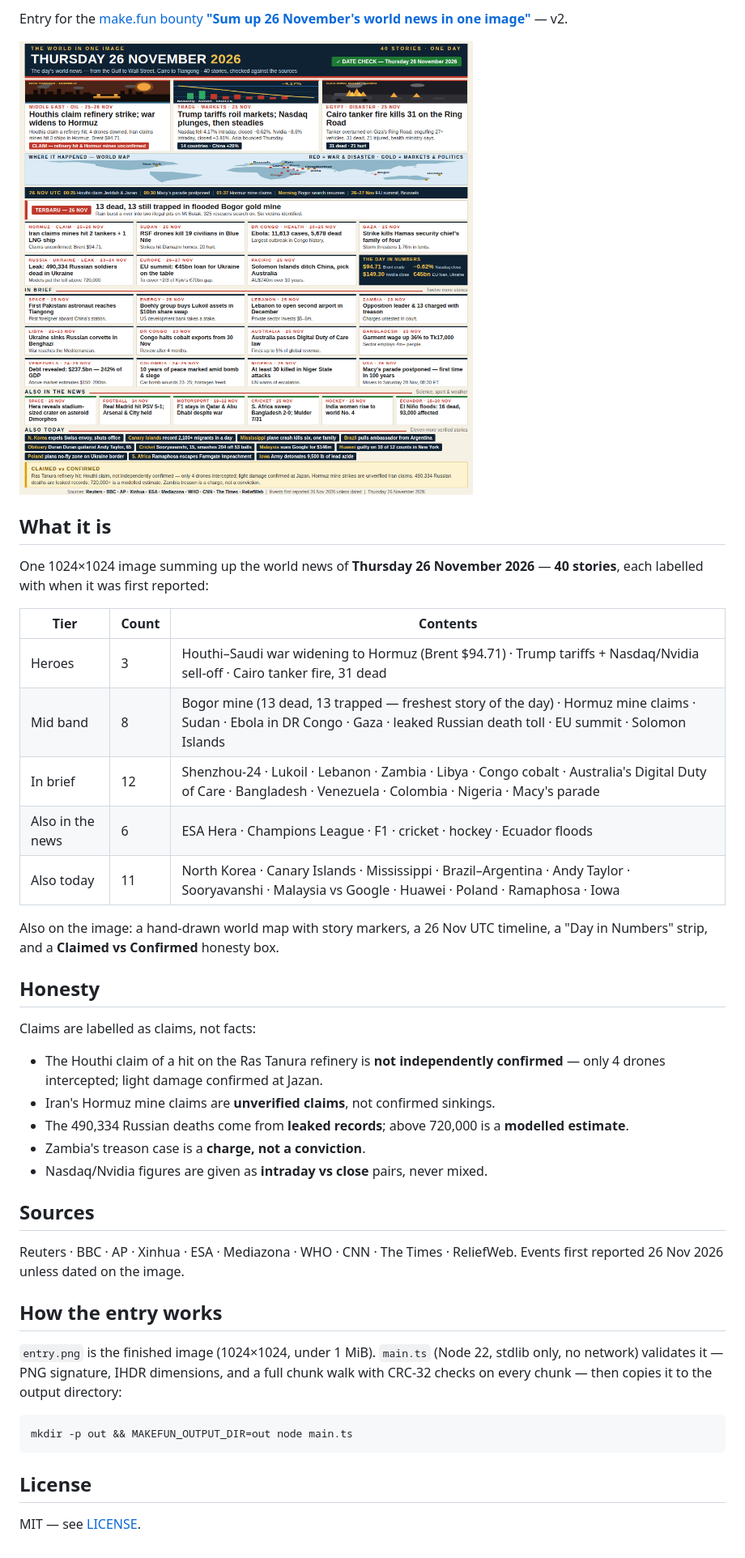
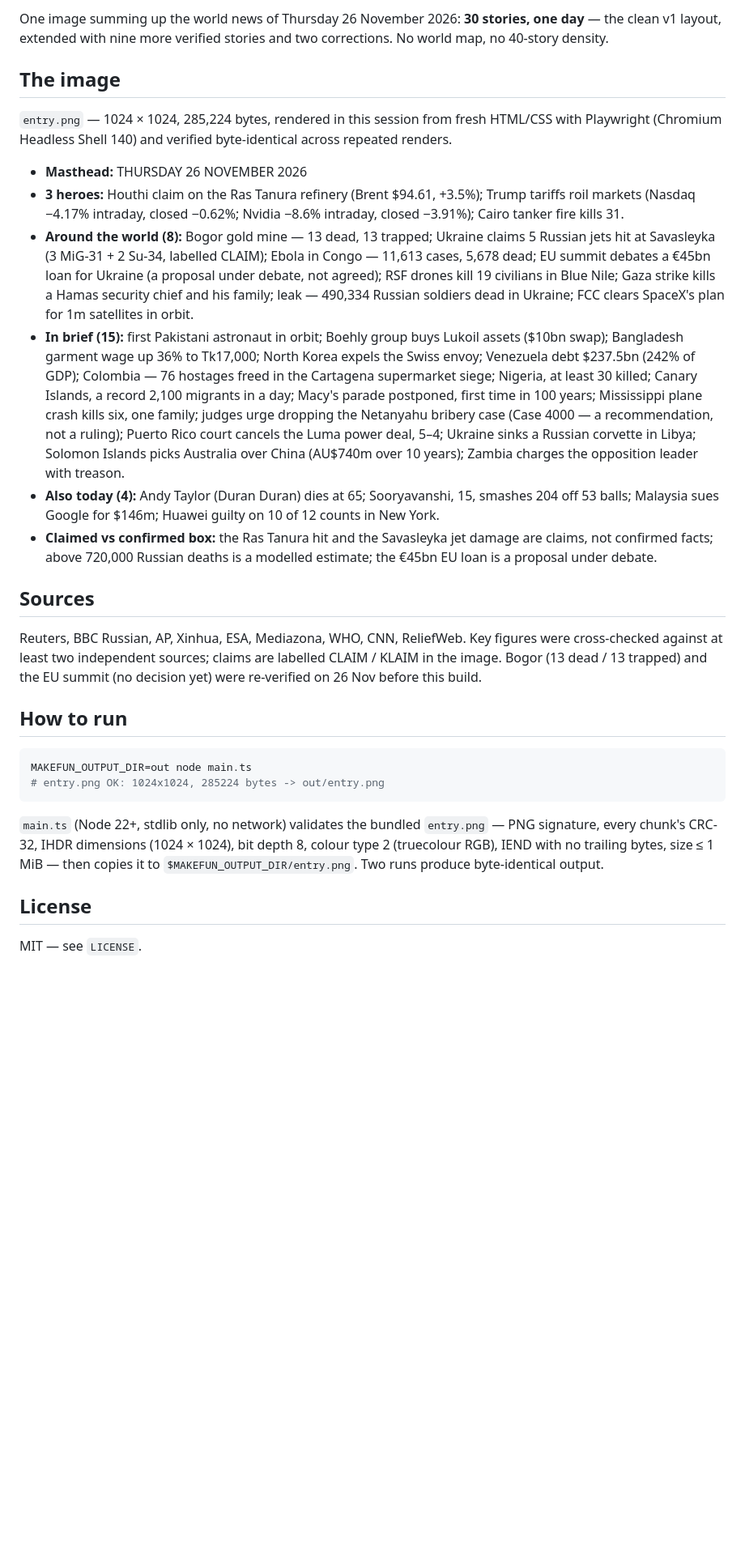
Before and after one commit to sobihum/news-image-20261126, a Markdown page: README.md, the part around one of its changes. Shown at 81% size. Drawn GitHub-style; pictures changed too: entry.png; blank space fills up the shorter version.

Commit message:
news image 26 nov v3

````diff
--- a/README.md
+++ b/README.md
@@ -6,44 +6,64 @@
 
-Entry for the [make.fun bounty **"Sum up 26 November's world news in one image"**](https://make.fun/bounty/news-image-20261126) — v2.
+One image summing up the world news of Thursday 26 November 2026:
+**30 stories, one day** — the clean v1 layout, extended with nine more
+verified stories and two corrections. No world map, no 40-story density.
 
-![The World in One Image — Thursday 26 November 2026](entry.png)
+## The image
 
-## What it is
+`entry.png` — 1024 × 1024, 285,224 bytes, rendered in this session from
+fresh HTML/CSS with Playwright (Chromium Headless Shell 140) and verified
+byte-identical across repeated renders.
 
-One 1024×1024 image summing up the world news of **Thursday 26 November 2026** — **40 stories**, each labelled with when it was first reported:
-
-| Tier | Count | Contents |
-| --- | --- | --- |
-| Heroes | 3 | Houthi–Saudi war widening to Hormuz (Brent $94.71) · Trump tariffs + Nasdaq/Nvidia sell-off · Cairo tanker fire, 31 dead |
-| Mid band | 8 | Bogor mine (13 dead, 13 trapped — freshest story of the day) · Hormuz mine claims · Sudan · Ebola in DR Congo · Gaza · leaked Russian death toll · EU summit · Solomon Islands |
-| In brief | 12 | Shenzhou-24 · Lukoil · Lebanon · Zambia · Libya · Congo cobalt · Australia's Digital Duty of Care · Bangladesh · Venezuela · Colombia · Nigeria · Macy's parade |
-| Also in the news | 6 | ESA Hera · Champions League · F1 · cricket · hockey · Ecuador floods |
-| Also today | 11 | North Korea · Canary Islands · Mississippi · Brazil–Argentina · Andy Taylor · Sooryavanshi · Malaysia vs Google · Huawei · Poland · Ramaphosa · Iowa |
-
-Also on the image: a hand-drawn world map with story markers, a 26 Nov UTC timeline, a "Day in Numbers" strip, and a **Claimed vs Confirmed** honesty box.
-
-## Honesty
-
-Claims are labelled as claims, not facts:
-
-- The Houthi claim of a hit on the Ras Tanura refinery is **not independently confirmed** — only 4 drones intercepted; light damage confirmed at Jazan.
-- Iran's Hormuz mine claims are **unverified claims**, not confirmed sinkings.
-- The 490,334 Russian deaths come from **leaked records**; above 720,000 is a **modelled estimate**.
-- Zambia's treason case is a **charge, not a conviction**.
-- Nasdaq/Nvidia figures are given as **intraday vs close** pairs, never mixed.
+- **Masthead:** THURSDAY 26 NOVEMBER 2026
+- **3 heroes:** Houthi claim on the Ras Tanura refinery (Brent $94.61,
+  +3.5%); Trump tariffs roil markets (Nasdaq −4.17% intraday, closed
+  −0.62%; Nvidia −8.6% intraday, closed −3.91%); Cairo tanker fire kills 31.
+- **Around the world (8):** Bogor gold mine — 13 dead, 13 trapped;
+  Ukraine claims 5 Russian jets hit at Savasleyka (3 MiG-31 + 2 Su-34,
+  labelled CLAIM); Ebola in Congo — 11,613 cases, 5,678 dead; EU summit
+  debates a €45bn loan for Ukraine (a proposal under debate, not agreed);
+  RSF drones kill 19 civilians in Blue Nile; Gaza strike kills a Hamas
+  security chief and his family; leak — 490,334 Russian soldiers dead in
+  Ukraine; FCC clears SpaceX's plan for 1m satellites in orbit.
+- **In brief (15):** first Pakistani astronaut in orbit; Boehly group buys
+  Lukoil assets ($10bn swap); Bangladesh garment wage up 36% to Tk17,000;
+  North Korea expels the Swiss envoy; Venezuela debt $237.5bn (242% of
+  GDP); Colombia — 76 hostages freed in the Cartagena supermarket siege;
+  Nigeria, at least 30 killed; Canary Islands, a record 2,100 migrants in
+  a day; Macy's parade postponed, first time in 100 years; Mississippi
+  plane crash kills six, one family; judges urge dropping the Netanyahu
+  bribery case (Case 4000 — a recommendation, not a ruling); Puerto Rico
+  court cancels the Luma power deal, 5–4; Ukraine sinks a Russian corvette
+  in Libya; Solomon Islands picks Australia over China (AU$740m over
+  10 years); Zambia charges the opposition leader with treason.
+- **Also today (4):** Andy Taylor (Duran Duran) dies at 65; Sooryavanshi,
+  15, smashes 204 off 53 balls; Malaysia sues Google for $146m; Huawei
+  guilty on 10 of 12 counts in New York.
+- **Claimed vs confirmed box:** the Ras Tanura hit and the Savasleyka jet
+  damage are claims, not confirmed facts; above 720,000 Russian deaths is
+  a modelled estimate; the €45bn EU loan is a proposal under debate.
 
 ## Sources
 
-Reuters · BBC · AP · Xinhua · ESA · Mediazona · WHO · CNN · The Times · ReliefWeb. Events first reported 26 Nov 2026 unless dated on the image.
+Reuters, BBC Russian, AP, Xinhua, ESA, Mediazona, WHO, CNN, ReliefWeb.
+Key figures were cross-checked against at least two independent sources;
+claims are labelled CLAIM / KLAIM in the image. Bogor (13 dead / 13
+trapped) and the EU summit (no decision yet) were re-verified on 26 Nov
+before this build.
 
-## How the entry works
-
-`entry.png` is the finished image (1024×1024, under 1 MiB). `main.ts` (Node 22, stdlib only, no network) validates it — PNG signature, IHDR dimensions, and a full chunk walk with CRC-32 checks on every chunk — then copies it to the output directory:
+## How to run
 
 ```sh
-mkdir -p out && MAKEFUN_OUTPUT_DIR=out node main.ts
+MAKEFUN_OUTPUT_DIR=out node main.ts
+# entry.png OK: 1024x1024, 285224 bytes -> out/entry.png
 ```
+
+`main.ts` (Node 22+, stdlib only, no network) validates the bundled
+`entry.png` — PNG signature, every chunk's CRC-32, IHDR dimensions
+(1024 × 1024), bit depth 8, colour type 2 (truecolour RGB), IEND with no
+trailing bytes, size ≤ 1 MiB — then copies it to
+`$MAKEFUN_OUTPUT_DIR/entry.png`. Two runs produce byte-identical output.
 
 ## License
 
-MIT — see [LICENSE](LICENSE).
+MIT — see `LICENSE`.
````
Also changed, not shown: other parts of README.md (+4 -4 lines), 1 other file.
